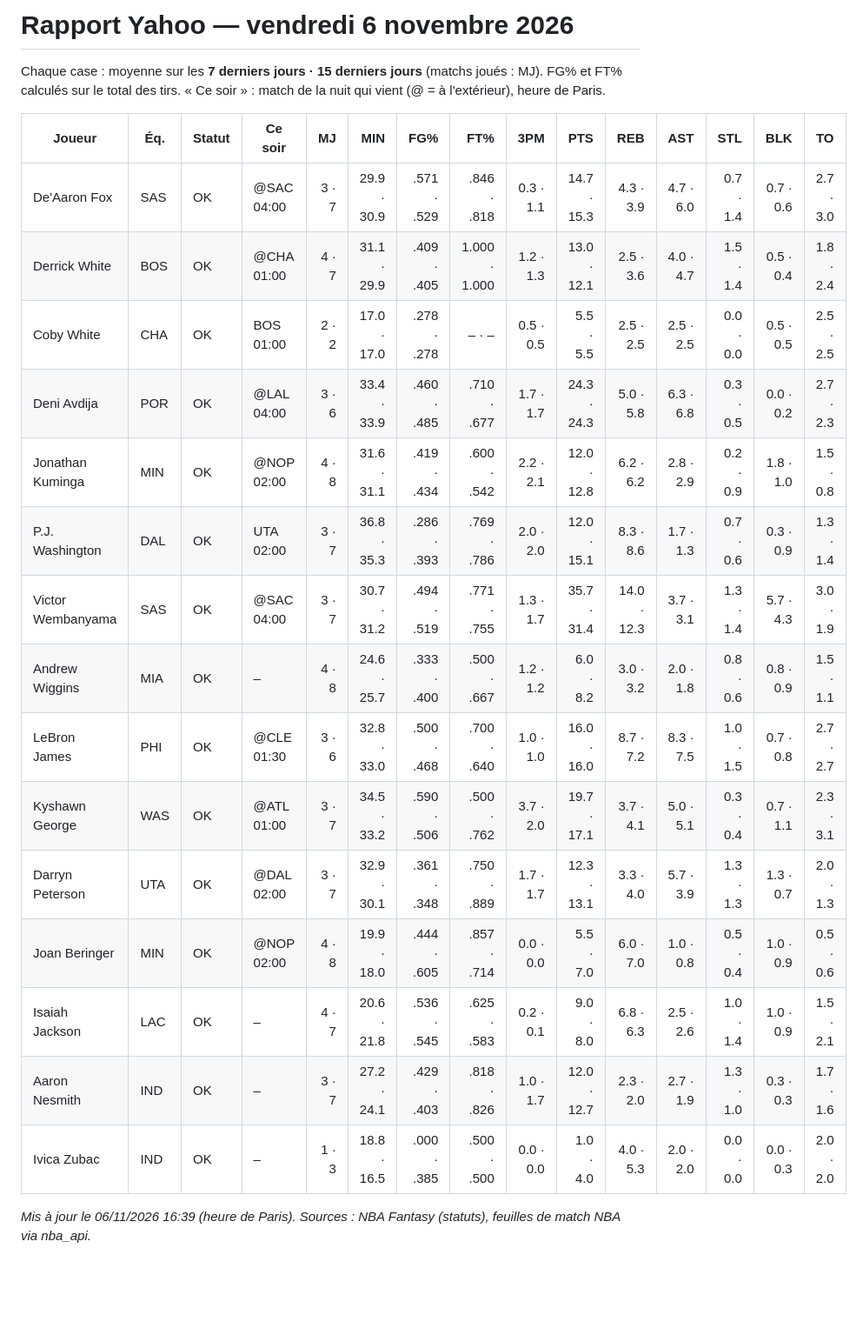
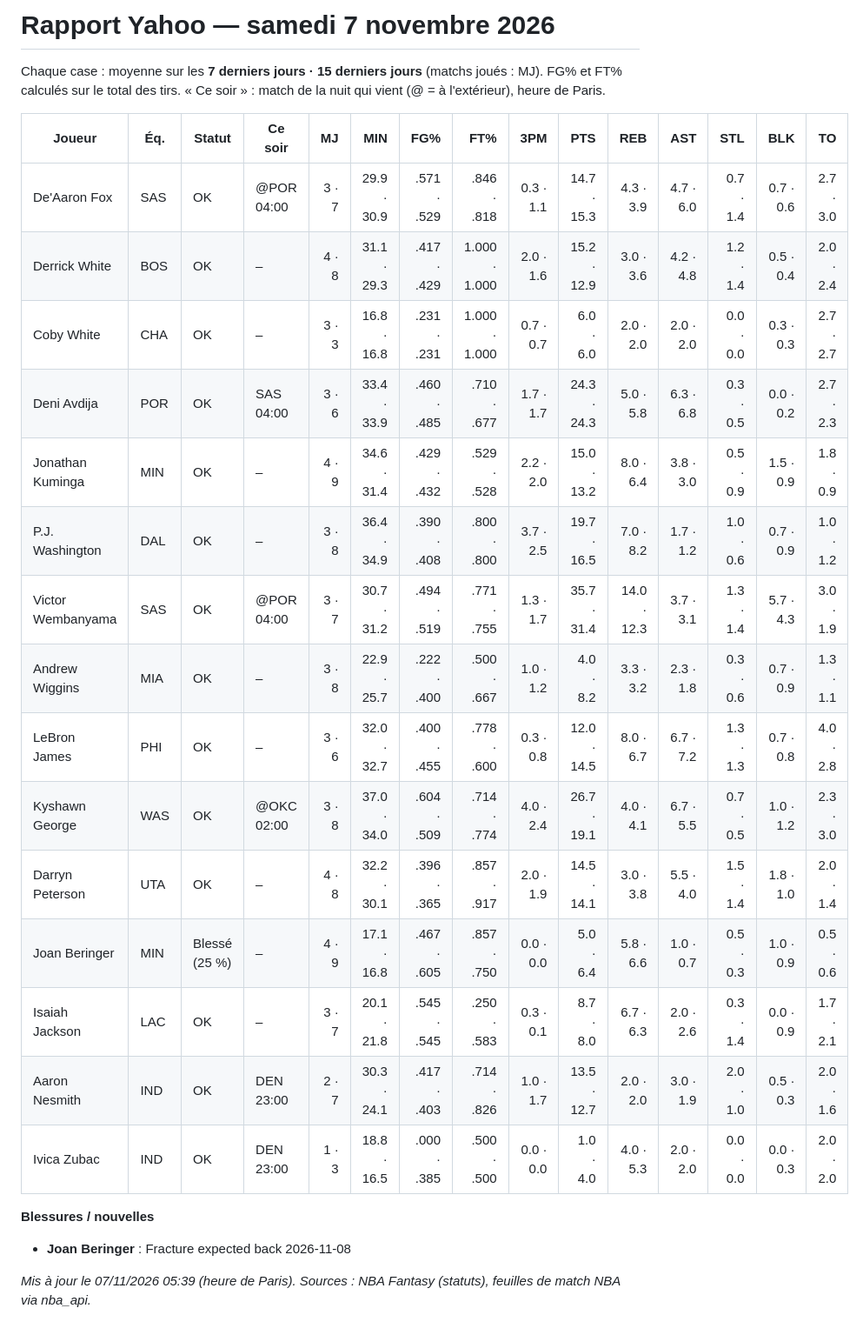
Before and after one commit to hugotaubm/assistant-nba-fantasy, a Markdown page: rapport_yahoo.md, the part around the change. Shown at 87% size. Drawn GitHub-style; blank space fills up the shorter version.

Commit message:
Rapport Yahoo 07/11 05:39

```diff
--- a/rapport_yahoo.md
+++ b/rapport_yahoo.md
@@ -1,24 +1,28 @@
-# Rapport Yahoo — vendredi 6 novembre 2026
-<!-- date: 2026-11-06 -->
+# Rapport Yahoo — samedi 7 novembre 2026
+<!-- date: 2026-11-07 -->
 
 Chaque case : moyenne sur les **7 derniers jours · 15 derniers jours** (matchs joués : MJ). FG% et FT% calculés sur le total des tirs. « Ce soir » : match de la nuit qui vient (@ = à l'extérieur), heure de Paris.
 
 | Joueur | Éq. | Statut | Ce soir | MJ | MIN | FG% | FT% | 3PM | PTS | REB | AST | STL | BLK | TO |
 |---|---|---|---|---:|---:|---:|---:|---:|---:|---:|---:|---:|---:|---:|
-| De'Aaron Fox | SAS | OK | @SAC 04:00 | 3 · 7 | 29.9 · 30.9 | .571 · .529 | .846 · .818 | 0.3 · 1.1 | 14.7 · 15.3 | 4.3 · 3.9 | 4.7 · 6.0 | 0.7 · 1.4 | 0.7 · 0.6 | 2.7 · 3.0 |
-| Derrick White | BOS | OK | @CHA 01:00 | 4 · 7 | 31.1 · 29.9 | .409 · .405 | 1.000 · 1.000 | 1.2 · 1.3 | 13.0 · 12.1 | 2.5 · 3.6 | 4.0 · 4.7 | 1.5 · 1.4 | 0.5 · 0.4 | 1.8 · 2.4 |
-| Coby White | CHA | OK | BOS 01:00 | 2 · 2 | 17.0 · 17.0 | .278 · .278 | – · – | 0.5 · 0.5 | 5.5 · 5.5 | 2.5 · 2.5 | 2.5 · 2.5 | 0.0 · 0.0 | 0.5 · 0.5 | 2.5 · 2.5 |
-| Deni Avdija | POR | OK | @LAL 04:00 | 3 · 6 | 33.4 · 33.9 | .460 · .485 | .710 · .677 | 1.7 · 1.7 | 24.3 · 24.3 | 5.0 · 5.8 | 6.3 · 6.8 | 0.3 · 0.5 | 0.0 · 0.2 | 2.7 · 2.3 |
-| Jonathan Kuminga | MIN | OK | @NOP 02:00 | 4 · 8 | 31.6 · 31.1 | .419 · .434 | .600 · .542 | 2.2 · 2.1 | 12.0 · 12.8 | 6.2 · 6.2 | 2.8 · 2.9 | 0.2 · 0.9 | 1.8 · 1.0 | 1.5 · 0.8 |
-| P.J. Washington | DAL | OK | UTA 02:00 | 3 · 7 | 36.8 · 35.3 | .286 · .393 | .769 · .786 | 2.0 · 2.0 | 12.0 · 15.1 | 8.3 · 8.6 | 1.7 · 1.3 | 0.7 · 0.6 | 0.3 · 0.9 | 1.3 · 1.4 |
-| Victor Wembanyama | SAS | OK | @SAC 04:00 | 3 · 7 | 30.7 · 31.2 | .494 · .519 | .771 · .755 | 1.3 · 1.7 | 35.7 · 31.4 | 14.0 · 12.3 | 3.7 · 3.1 | 1.3 · 1.4 | 5.7 · 4.3 | 3.0 · 1.9 |
-| Andrew Wiggins | MIA | OK | – | 4 · 8 | 24.6 · 25.7 | .333 · .400 | .500 · .667 | 1.2 · 1.2 | 6.0 · 8.2 | 3.0 · 3.2 | 2.0 · 1.8 | 0.8 · 0.6 | 0.8 · 0.9 | 1.5 · 1.1 |
-| LeBron James | PHI | OK | @CLE 01:30 | 3 · 6 | 32.8 · 33.0 | .500 · .468 | .700 · .640 | 1.0 · 1.0 | 16.0 · 16.0 | 8.7 · 7.2 | 8.3 · 7.5 | 1.0 · 1.5 | 0.7 · 0.8 | 2.7 · 2.7 |
-| Kyshawn George | WAS | OK | @ATL 01:00 | 3 · 7 | 34.5 · 33.2 | .590 · .506 | .500 · .762 | 3.7 · 2.0 | 19.7 · 17.1 | 3.7 · 4.1 | 5.0 · 5.1 | 0.3 · 0.4 | 0.7 · 1.1 | 2.3 · 3.1 |
-| Darryn Peterson | UTA | OK | @DAL 02:00 | 3 · 7 | 32.9 · 30.1 | .361 · .348 | .750 · .889 | 1.7 · 1.7 | 12.3 · 13.1 | 3.3 · 4.0 | 5.7 · 3.9 | 1.3 · 1.3 | 1.3 · 0.7 | 2.0 · 1.3 |
-| Joan Beringer | MIN | OK | @NOP 02:00 | 4 · 8 | 19.9 · 18.0 | .444 · .605 | .857 · .714 | 0.0 · 0.0 | 5.5 · 7.0 | 6.0 · 7.0 | 1.0 · 0.8 | 0.5 · 0.4 | 1.0 · 0.9 | 0.5 · 0.6 |
-| Isaiah Jackson | LAC | OK | – | 4 · 7 | 20.6 · 21.8 | .536 · .545 | .625 · .583 | 0.2 · 0.1 | 9.0 · 8.0 | 6.8 · 6.3 | 2.5 · 2.6 | 1.0 · 1.4 | 1.0 · 0.9 | 1.5 · 2.1 |
-| Aaron Nesmith | IND | OK | – | 3 · 7 | 27.2 · 24.1 | .429 · .403 | .818 · .826 | 1.0 · 1.7 | 12.0 · 12.7 | 2.3 · 2.0 | 2.7 · 1.9 | 1.3 · 1.0 | 0.3 · 0.3 | 1.7 · 1.6 |
-| Ivica Zubac | IND | OK | – | 1 · 3 | 18.8 · 16.5 | .000 · .385 | .500 · .500 | 0.0 · 0.0 | 1.0 · 4.0 | 4.0 · 5.3 | 2.0 · 2.0 | 0.0 · 0.0 | 0.0 · 0.3 | 2.0 · 2.0 |
+| De'Aaron Fox | SAS | OK | @POR 04:00 | 3 · 7 | 29.9 · 30.9 | .571 · .529 | .846 · .818 | 0.3 · 1.1 | 14.7 · 15.3 | 4.3 · 3.9 | 4.7 · 6.0 | 0.7 · 1.4 | 0.7 · 0.6 | 2.7 · 3.0 |
+| Derrick White | BOS | OK | – | 4 · 8 | 31.1 · 29.3 | .417 · .429 | 1.000 · 1.000 | 2.0 · 1.6 | 15.2 · 12.9 | 3.0 · 3.6 | 4.2 · 4.8 | 1.2 · 1.4 | 0.5 · 0.4 | 2.0 · 2.4 |
+| Coby White | CHA | OK | – | 3 · 3 | 16.8 · 16.8 | .231 · .231 | 1.000 · 1.000 | 0.7 · 0.7 | 6.0 · 6.0 | 2.0 · 2.0 | 2.0 · 2.0 | 0.0 · 0.0 | 0.3 · 0.3 | 2.7 · 2.7 |
+| Deni Avdija | POR | OK | SAS 04:00 | 3 · 6 | 33.4 · 33.9 | .460 · .485 | .710 · .677 | 1.7 · 1.7 | 24.3 · 24.3 | 5.0 · 5.8 | 6.3 · 6.8 | 0.3 · 0.5 | 0.0 · 0.2 | 2.7 · 2.3 |
+| Jonathan Kuminga | MIN | OK | – | 4 · 9 | 34.6 · 31.4 | .429 · .432 | .529 · .528 | 2.2 · 2.0 | 15.0 · 13.2 | 8.0 · 6.4 | 3.8 · 3.0 | 0.5 · 0.9 | 1.5 · 0.9 | 1.8 · 0.9 |
+| P.J. Washington | DAL | OK | – | 3 · 8 | 36.4 · 34.9 | .390 · .408 | .800 · .800 | 3.7 · 2.5 | 19.7 · 16.5 | 7.0 · 8.2 | 1.7 · 1.2 | 1.0 · 0.6 | 0.7 · 0.9 | 1.0 · 1.2 |
+| Victor Wembanyama | SAS | OK | @POR 04:00 | 3 · 7 | 30.7 · 31.2 | .494 · .519 | .771 · .755 | 1.3 · 1.7 | 35.7 · 31.4 | 14.0 · 12.3 | 3.7 · 3.1 | 1.3 · 1.4 | 5.7 · 4.3 | 3.0 · 1.9 |
+| Andrew Wiggins | MIA | OK | – | 3 · 8 | 22.9 · 25.7 | .222 · .400 | .500 · .667 | 1.0 · 1.2 | 4.0 · 8.2 | 3.3 · 3.2 | 2.3 · 1.8 | 0.3 · 0.6 | 0.7 · 0.9 | 1.3 · 1.1 |
+| LeBron James | PHI | OK | – | 3 · 6 | 32.0 · 32.7 | .400 · .455 | .778 · .600 | 0.3 · 0.8 | 12.0 · 14.5 | 8.0 · 6.7 | 6.7 · 7.2 | 1.3 · 1.3 | 0.7 · 0.8 | 4.0 · 2.8 |
+| Kyshawn George | WAS | OK | @OKC 02:00 | 3 · 8 | 37.0 · 34.0 | .604 · .509 | .714 · .774 | 4.0 · 2.4 | 26.7 · 19.1 | 4.0 · 4.1 | 6.7 · 5.5 | 0.7 · 0.5 | 1.0 · 1.2 | 2.3 · 3.0 |
+| Darryn Peterson | UTA | OK | – | 4 · 8 | 32.2 · 30.1 | .396 · .365 | .857 · .917 | 2.0 · 1.9 | 14.5 · 14.1 | 3.0 · 3.8 | 5.5 · 4.0 | 1.5 · 1.4 | 1.8 · 1.0 | 2.0 · 1.4 |
+| Joan Beringer | MIN | Blessé (25 %) | – | 4 · 9 | 17.1 · 16.8 | .467 · .605 | .857 · .750 | 0.0 · 0.0 | 5.0 · 6.4 | 5.8 · 6.6 | 1.0 · 0.7 | 0.5 · 0.3 | 1.0 · 0.9 | 0.5 · 0.6 |
+| Isaiah Jackson | LAC | OK | – | 3 · 7 | 20.1 · 21.8 | .545 · .545 | .250 · .583 | 0.3 · 0.1 | 8.7 · 8.0 | 6.7 · 6.3 | 2.0 · 2.6 | 0.3 · 1.4 | 0.0 · 0.9 | 1.7 · 2.1 |
+| Aaron Nesmith | IND | OK | DEN 23:00 | 2 · 7 | 30.3 · 24.1 | .417 · .403 | .714 · .826 | 1.0 · 1.7 | 13.5 · 12.7 | 2.0 · 2.0 | 3.0 · 1.9 | 2.0 · 1.0 | 0.5 · 0.3 | 2.0 · 1.6 |
+| Ivica Zubac | IND | OK | DEN 23:00 | 1 · 3 | 18.8 · 16.5 | .000 · .385 | .500 · .500 | 0.0 · 0.0 | 1.0 · 4.0 | 4.0 · 5.3 | 2.0 · 2.0 | 0.0 · 0.0 | 0.0 · 0.3 | 2.0 · 2.0 |
 
-_Mis à jour le 06/11/2026 16:39 (heure de Paris). Sources : NBA Fantasy (statuts), feuilles de match NBA via nba_api._
+**Blessures / nouvelles**
+
+- **Joan Beringer** : Fracture expected back 2026-11-08
+
+_Mis à jour le 07/11/2026 05:39 (heure de Paris). Sources : NBA Fantasy (statuts), feuilles de match NBA via nba_api._
```
